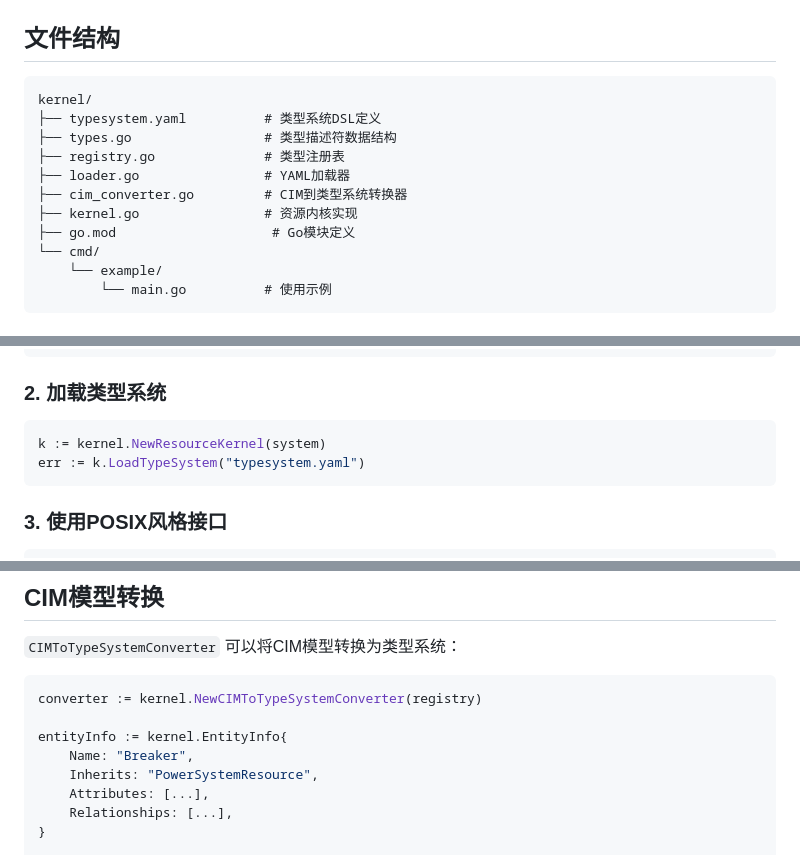
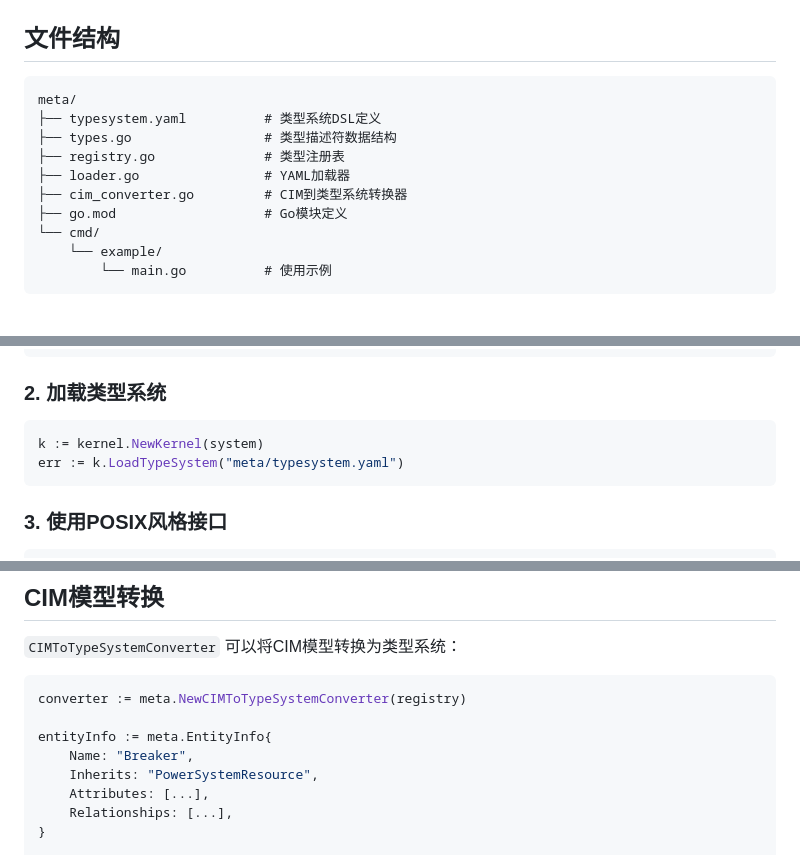
Before and after one commit to uos-projects/uos-kernel, a Markdown page: meta/README.md, 3 parts joined by grey strips. Rendered like a GitHub page.

````diff
--- a/meta/README.md
+++ b/meta/README.md
@@ -51,14 +51,13 @@
 ## 文件结构
 
 ```
-kernel/
+meta/
 ├── typesystem.yaml          # 类型系统DSL定义
 ├── types.go                 # 类型描述符数据结构
 ├── registry.go              # 类型注册表
 ├── loader.go                # YAML加载器
 ├── cim_converter.go         # CIM到类型系统转换器
-├── kernel.go                # 资源内核实现
-├── go.mod                    # Go模块定义
+├── go.mod                   # Go模块定义
 └── cmd/
     └── example/
         └── main.go          # 使用示例
@@ -86,8 +85,8 @@ resource_types:
 ### 2. 加载类型系统
 
 ```go
-k := kernel.NewResourceKernel(system)
-err := k.LoadTypeSystem("typesystem.yaml")
+k := kernel.NewKernel(system)
+err := k.LoadTypeSystem("meta/typesystem.yaml")
 ```
 
 ### 3. 使用POSIX风格接口
@@ -146,9 +145,9 @@ result, err := k.Ioctl(ctx, fd, 0x1004, map[string]interface{}{"value": 150.0})
 `CIMToTypeSystemConverter` 可以将CIM模型转换为类型系统：
 
 ```go
-converter := kernel.NewCIMToTypeSystemConverter(registry)
+converter := meta.NewCIMToTypeSystemConverter(registry)
 
-entityInfo := kernel.EntityInfo{
+entityInfo := meta.EntityInfo{
     Name: "Breaker",
     Inherits: "PowerSystemResource",
     Attributes: [...],
````
Also changed, not shown: other parts of meta/README.md (+2 -2 lines), README.md (+46 -45 lines).
